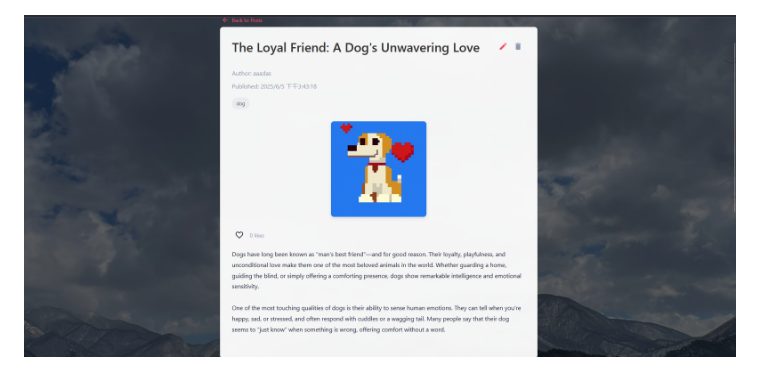
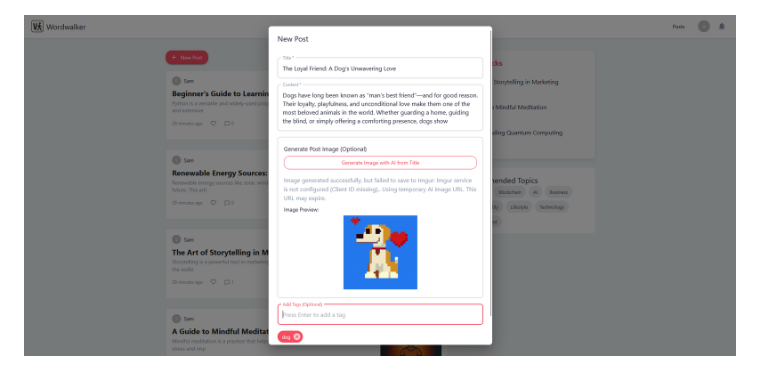
Before and after one commit to MagicDogGuo/MyBlogPost, a Markdown page: README.md, the part around the change. Rendered like a GitHub page.

Commit message:
Updating README.md更新README.md

```diff
--- a/README.md
+++ b/README.md
@@ -13,7 +13,7 @@ Users can enjoy a seamless reading experience, save their favorite articles, man
 
 ![Wordwalker Screenshot2](assets/B.png)
 
-![Wordwalker Screenshot3](assets/F.png)
+![Wordwalker Screenshot3](assets/E.png)
 
 ![Wordwalker Screenshot4](assets/H.png)
 
```
